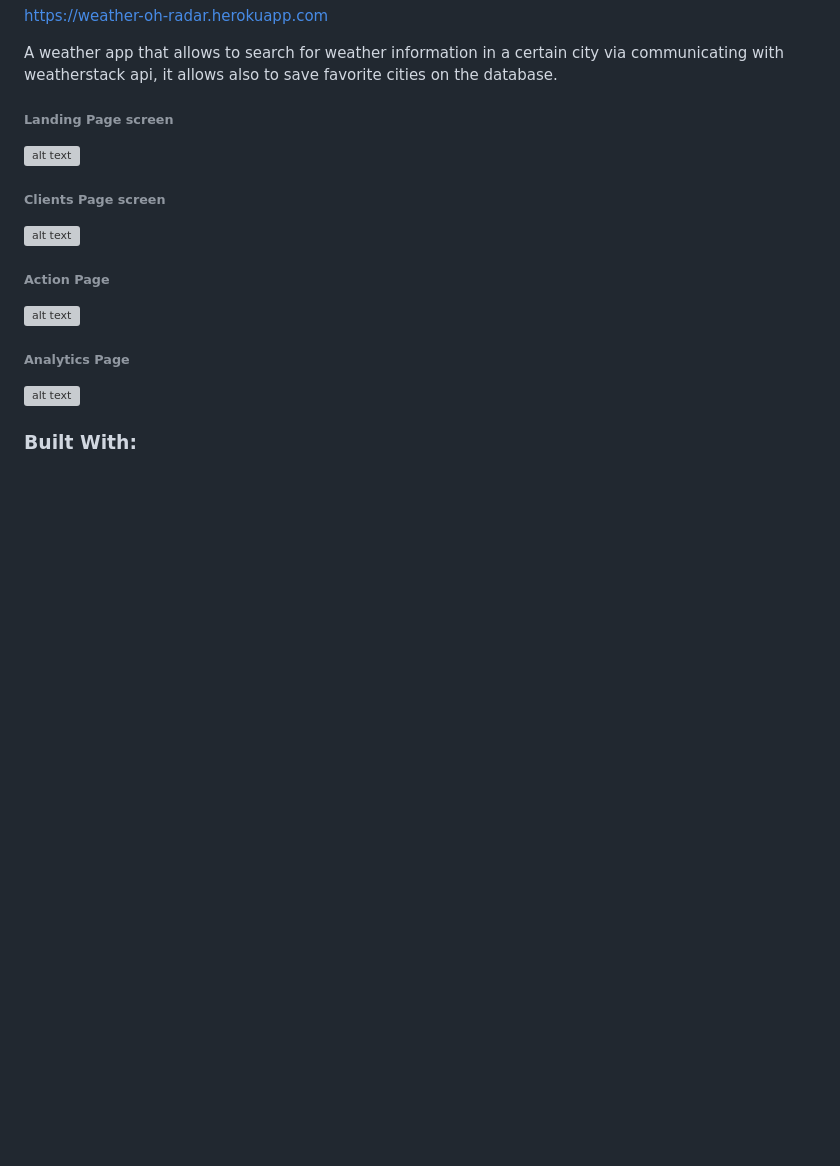
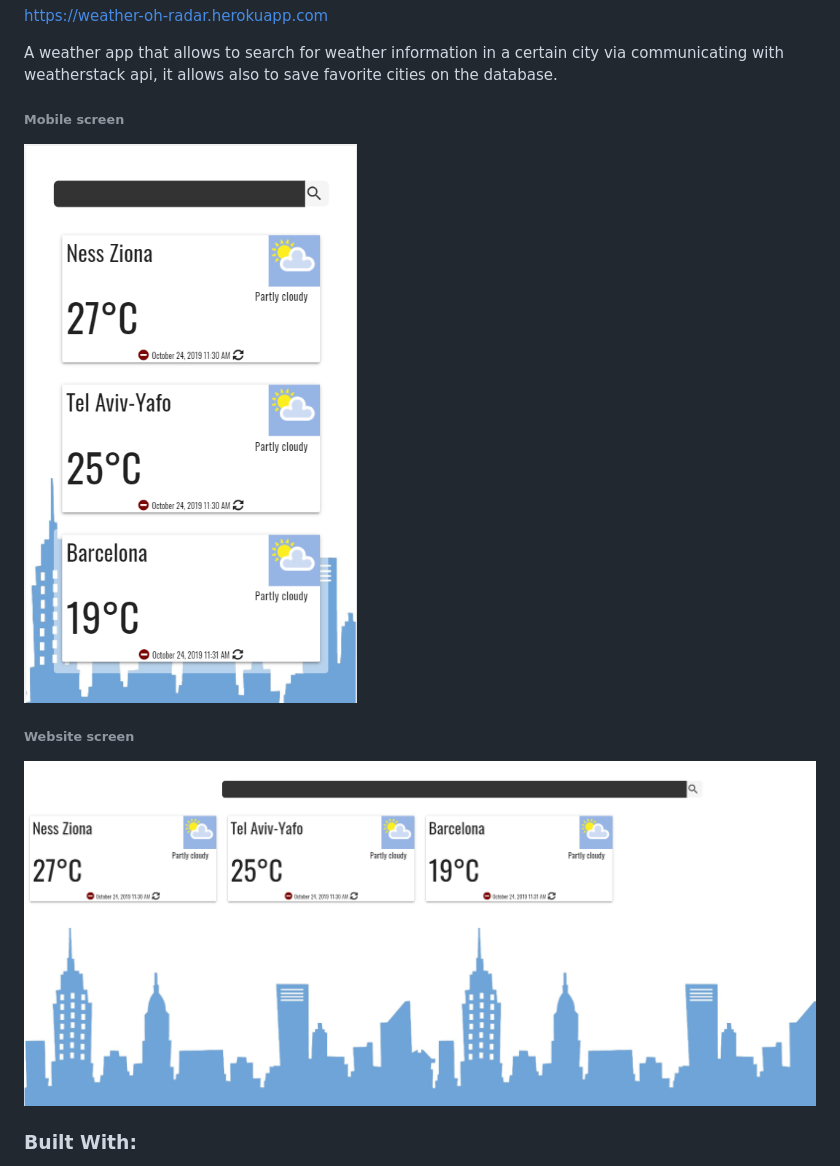
Before and after one commit to ranm13/weather-app, a Markdown page: README.md, the part around the change. Rendered like a GitHub page; pictures changed too: images/mobile.png (added), images/web.png (added); blank space fills up the shorter version; grey boxes are pictures that could not be loaded.

```diff
--- a/README.md
+++ b/README.md
@@ -4,17 +4,11 @@ https://weather-oh-radar.herokuapp.com
 
 A weather app that allows to search for weather information in a certain city via communicating with weatherstack api, it allows also to save favorite cities on the database.
 
-###### Landing Page screen
-![alt text](/images/landing.png "Home Page screenshot")
+###### Mobile screen
+![alt text](/images/mobile.png "Mobile screenshot")
 
-###### Clients Page screen
-![alt text](/images/clients.png "Clients Page screenshot")
-
-###### Action Page
-![alt text](/images/actions.png "Action Page screenshot")
-
-###### Analytics Page
-![alt text](/images/analytics.png "Analytics Page screenshot")
+###### Website screen
+![alt text](/images/web.png "Website screenshot")
 
 ### Built With:
 - Node.js
```
